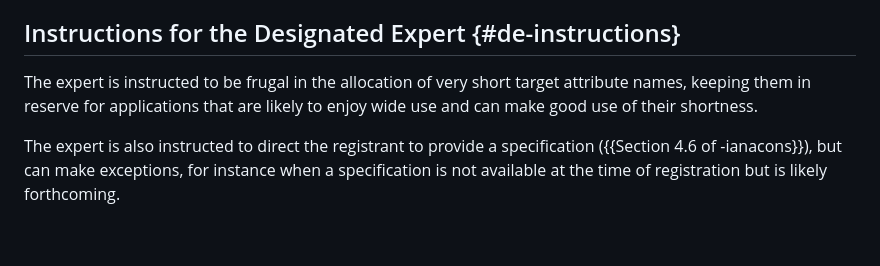
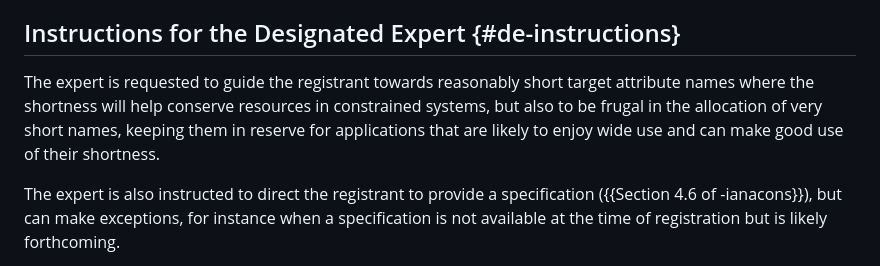
Before and after one commit to core-wg/core-target-attr, a Markdown page: draft-ietf-core-target-attr.md, the part around the change. Drawn GitHub-style; blank space fills up the shorter version.

Commit message:
AD review 1 (Rob Wilton): expert to guide registrant on shortness

```diff
--- a/draft-ietf-core-target-attr.md
+++ b/draft-ietf-core-target-attr.md
@@ -121,9 +121,12 @@ the CoRE Parameters registry {{!IANA.core-parameters}}, with the policy
 
 ## Instructions for the Designated Expert {#de-instructions}
 
-The expert is instructed to be frugal in the allocation of very short
-target attribute names, keeping them in reserve for applications that
-are likely to enjoy wide use and can make good use of their shortness.
+The expert is requested to guide the registrant towards reasonably
+short target attribute names where the shortness will help conserve
+resources in constrained systems, but also to be frugal in the
+allocation of very short names, keeping them in reserve for
+applications that are likely to enjoy wide use and can make good use
+of their shortness.
 
 The expert is also instructed to direct the registrant to provide a
 specification ({{Section 4.6 of -ianacons}}), but can make exceptions,
```
